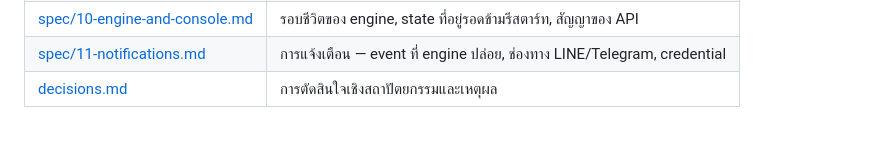
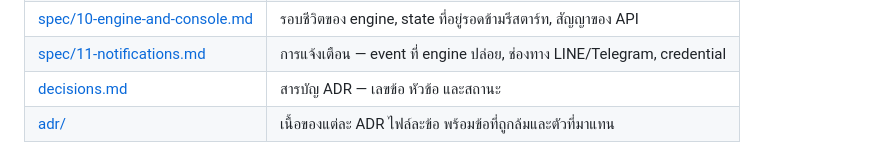
Before and after one commit to zong09/cane, a Markdown page: docs/README.md, the part around one of its changes. Drawn GitHub-style.

```diff
--- a/docs/README.md
+++ b/docs/README.md
@@ -16,6 +16,7 @@
 | [spec/09-users-and-auth.md](spec/09-users-and-auth.md) | บัญชีผู้ใช้, role, login สองขั้น, session, ตารางสิทธิ์ |
 | [spec/10-engine-and-console.md](spec/10-engine-and-console.md) | รอบชีวิตของ engine, state ที่อยู่รอดข้ามรีสตาร์ท, สัญญาของ API |
 | [spec/11-notifications.md](spec/11-notifications.md) | การแจ้งเตือน — event ที่ engine ปล่อย, ช่องทาง LINE/Telegram, credential |
-| [decisions.md](decisions.md) | การตัดสินใจเชิงสถาปัตยกรรมและเหตุผล |
+| [decisions.md](decisions.md) | สารบัญ ADR — เลขข้อ หัวข้อ และสถานะ |
+| [adr/](adr/) | เนื้อของแต่ละ ADR ไฟล์ละข้อ พร้อมข้อที่ถูกล้มและตัวที่มาแทน |
 
 **ที่เก็บข้อมูล** ยังไม่มีไฟล์สเปกของตัวเอง — ข้อตกลงของ schema, กฎ append-only ด้วยสิทธิ์ของ DB,
```
Also changed, not shown: other parts of docs/README.md (+3 -2 lines), README.md (+3 -2 lines), docs/spec/11-notifications.md (+5 -1 lines).
